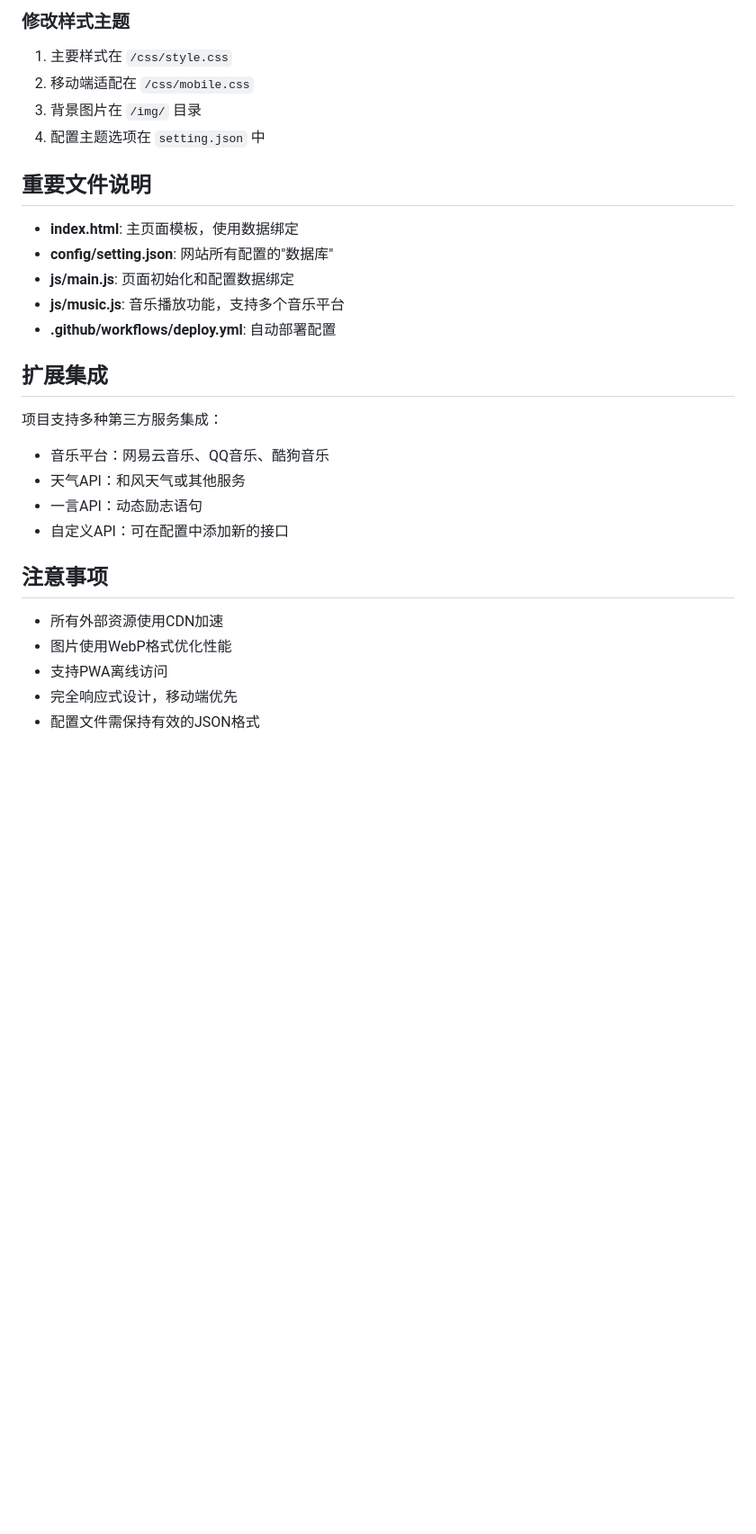
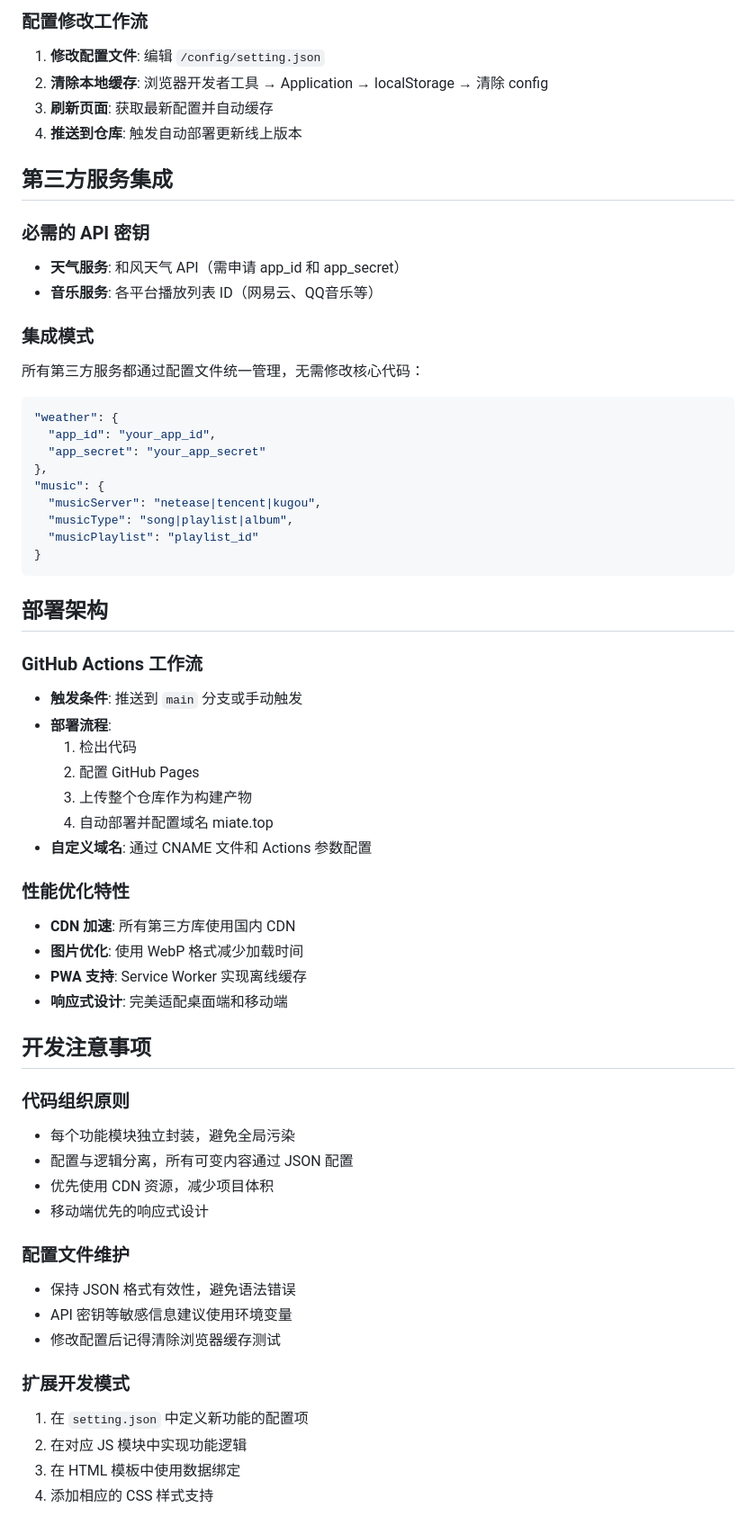
Before and after one commit to M-Miate/website, a Markdown page: CLAUDE.md, the part around the change printed below. Shown: that part at 90% size. GitHub-like rendering; blank space fills up the shorter version.

Commit message:
更新 CLAUDE.md - 添加详细开发指南和配置说明

````diff
--- a/CLAUDE.md
+++ b/CLAUDE.md
@@ -73,30 +87,62 @@ cd node && npm install && node main.js
 
-### 修改样式主题
-1. 主要样式在 `/css/style.css`
-2. 移动端适配在 `/css/mobile.css`
-3. 背景图片在 `/img/` 目录
-4. 配置主题选项在 `setting.json` 中
+### 配置修改工作流
+1. **修改配置文件**: 编辑 `/config/setting.json`
+2. **清除本地缓存**: 浏览器开发者工具 → Application → localStorage → 清除 config
+3. **刷新页面**: 获取最新配置并自动缓存
+4. **推送到仓库**: 触发自动部署更新线上版本
 
-## 重要文件说明
+## 第三方服务集成
 
-- **index.html**: 主页面模板，使用数据绑定
-- **config/setting.json**: 网站所有配置的"数据库"
-- **js/main.js**: 页面初始化和配置数据绑定
-- **js/music.js**: 音乐播放功能，支持多个音乐平台
-- **.github/workflows/deploy.yml**: 自动部署配置
+### 必需的 API 密钥
+- **天气服务**: 和风天气 API（需申请 app_id 和 app_secret）
+- **音乐服务**: 各平台播放列表 ID（网易云、QQ音乐等）
 
-## 扩展集成
+### 集成模式
+所有第三方服务都通过配置文件统一管理，无需修改核心代码：
+```json
+"weather": {
+  "app_id": "your_app_id",
+  "app_secret": "your_app_secret"
+},
+"music": {
+  "musicServer": "netease|tencent|kugou",
+  "musicType": "song|playlist|album",
+  "musicPlaylist": "playlist_id"
+}
+```
 
-项目支持多种第三方服务集成：
-- 音乐平台：网易云音乐、QQ音乐、酷狗音乐
-- 天气API：和风天气或其他服务
-- 一言API：动态励志语句
-- 自定义API：可在配置中添加新的接口
+## 部署架构
 
-## 注意事项
+### GitHub Actions 工作流
+- **触发条件**: 推送到 `main` 分支或手动触发
+- **部署流程**:
+  1. 检出代码
+  2. 配置 GitHub Pages
+  3. 上传整个仓库作为构建产物
+  4. 自动部署并配置域名 miate.top
+- **自定义域名**: 通过 CNAME 文件和 Actions 参数配置
 
-- 所有外部资源使用CDN加速
-- 图片使用WebP格式优化性能
-- 支持PWA离线访问
-- 完全响应式设计，移动端优先
-- 配置文件需保持有效的JSON格式
+### 性能优化特性
+- **CDN 加速**: 所有第三方库使用国内 CDN
+- **图片优化**: 使用 WebP 格式减少加载时间
+- **PWA 支持**: Service Worker 实现离线缓存
+- **响应式设计**: 完美适配桌面端和移动端
+
+## 开发注意事项
+
+### 代码组织原则
+- 每个功能模块独立封装，避免全局污染
+- 配置与逻辑分离，所有可变内容通过 JSON 配置
+- 优先使用 CDN 资源，减少项目体积
+- 移动端优先的响应式设计
+
+### 配置文件维护
+- 保持 JSON 格式有效性，避免语法错误
+- API 密钥等敏感信息建议使用环境变量
+- 修改配置后记得清除浏览器缓存测试
+
+### 扩展开发模式
+1. 在 `setting.json` 中定义新功能的配置项
+2. 在对应 JS 模块中实现功能逻辑
+3. 在 HTML 模板中使用数据绑定
+4. 添加相应的 CSS 样式支持
````
Also changed, not shown: other parts of CLAUDE.md (+59 -45 lines).
